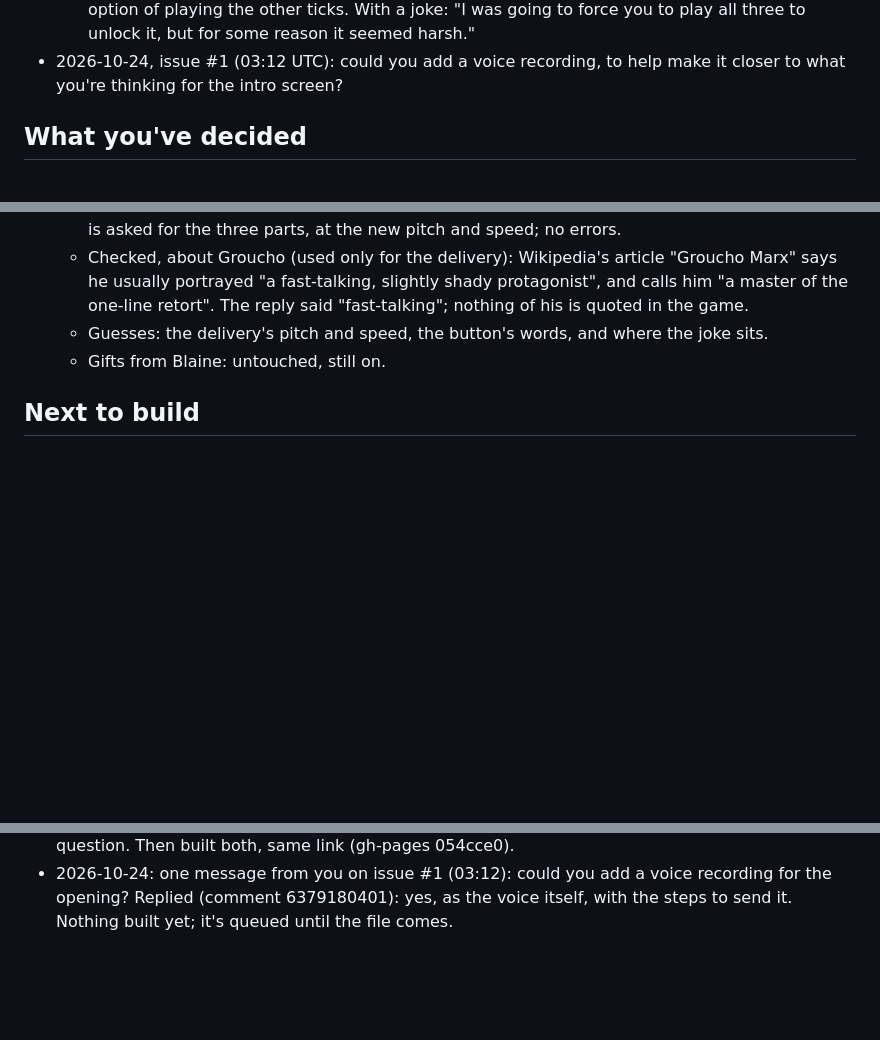
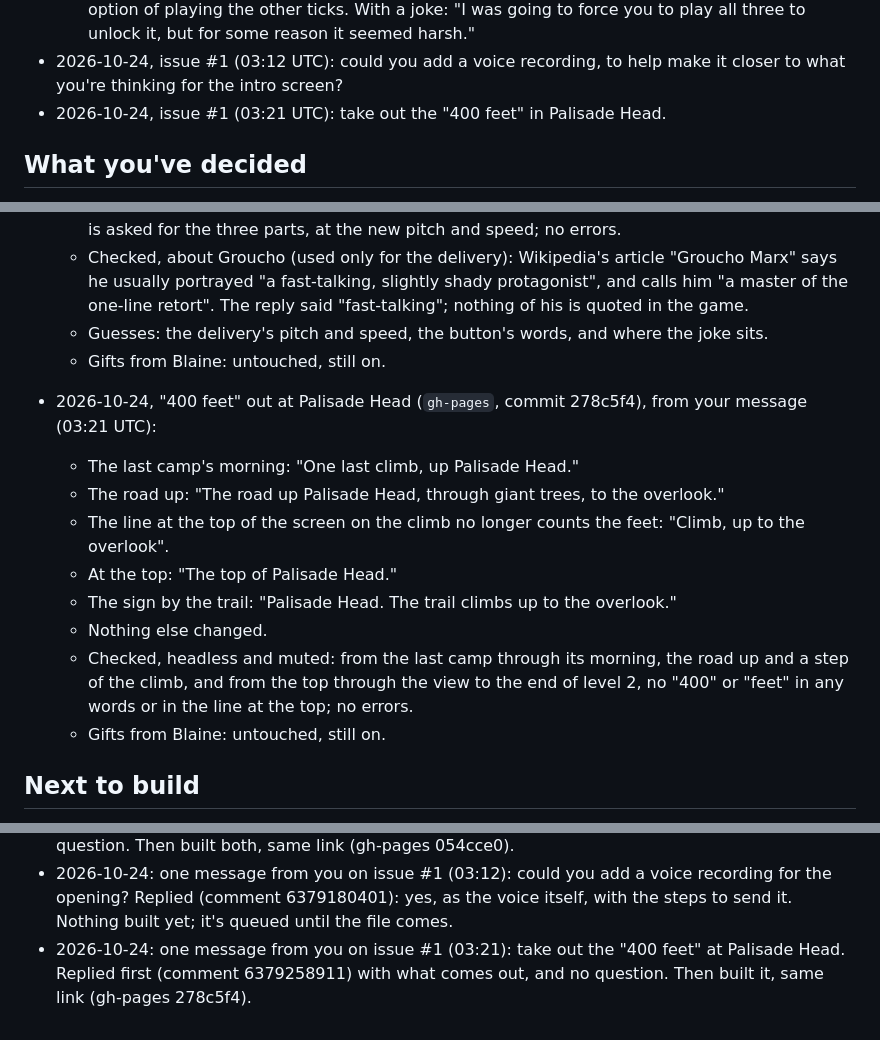
Before and after one commit to Bdizzlefresh/Tickman, a Markdown page: workshop/notes.md, 3 parts joined by grey strips. Rendered like a GitHub page; blank space fills up the shorter version.

Commit message:
workshop: notes after one more message on issue #1, and the game change
Written by the workshop's AI assistant.

```diff
--- a/workshop/notes.md
+++ b/workshop/notes.md
@@ -341,6 +341,7 @@ Every session reads this first and updates it last.
     harsh."
 - 2026-10-24, issue #1 (03:12 UTC): could you add a voice recording, to help make it closer to what you're thinking for the
   intro screen?
+- 2026-10-24, issue #1 (03:21 UTC): take out the "400 feet" in Palisade Head.
 
 ## What you've decided
 
@@ -1565,6 +1567,17 @@ Every session reads this first and updates it last.
   - Guesses: the delivery's pitch and speed, the button's words, and where the joke sits.
   - Gifts from Blaine: untouched, still on.
 
+- 2026-10-24, "400 feet" out at Palisade Head (`gh-pages`, commit 278c5f4), from your message (03:21 UTC):
+  - The last camp's morning: "One last climb, up Palisade Head."
+  - The road up: "The road up Palisade Head, through giant trees, to the overlook."
+  - The line at the top of the screen on the climb no longer counts the feet: "Climb, up to the overlook".
+  - At the top: "The top of Palisade Head."
+  - The sign by the trail: "Palisade Head. The trail climbs up to the overlook."
+  - Nothing else changed.
+  - Checked, headless and muted: from the last camp through its morning, the road up and a step of the climb, and from
+    the top through the view to the end of level 2, no "400" or "feet" in any words or in the line at the top; no errors.
+  - Gifts from Blaine: untouched, still on.
+
 ## Next to build
 
 - Your voice recording for the opening, once you send it (2026-10-24): it goes in place of the phone's voice, through the
@@ -1949,3 +1962,5 @@ Every session reads this first and updates it last.
   plan for both, a plain note about the voice, and no question. Then built both, same link (gh-pages 054cce0).
 - 2026-10-24: one message from you on issue #1 (03:12): could you add a voice recording for the opening? Replied (comment
   6379180401): yes, as the voice itself, with the steps to send it. Nothing built yet; it's queued until the file comes.
+- 2026-10-24: one message from you on issue #1 (03:21): take out the "400 feet" at Palisade Head. Replied first (comment
+  6379258911) with what comes out, and no question. Then built it, same link (gh-pages 278c5f4).
```
Also changed, not shown: other parts of workshop/notes.md (+1 -0 lines).
